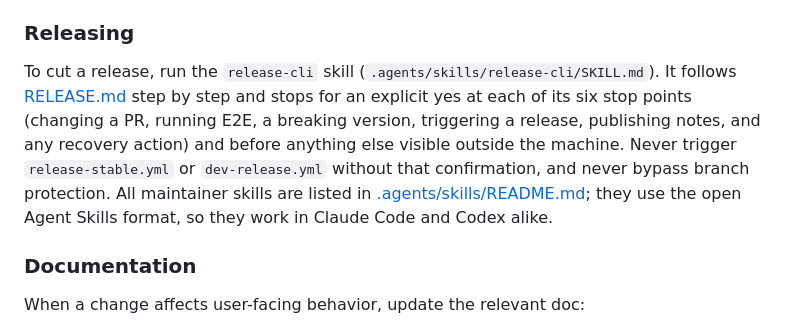
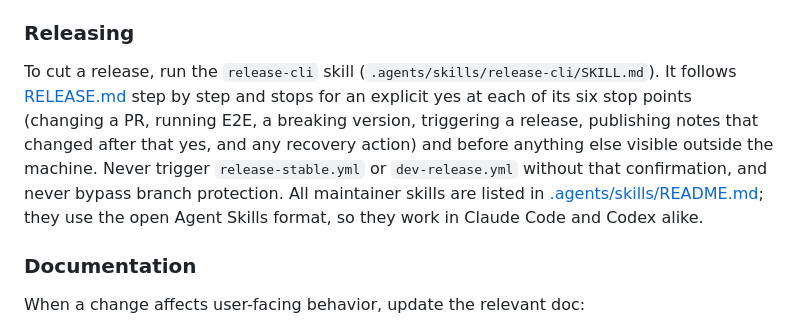
Before and after one commit to heygen-com/heygen-cli, a Markdown page: AGENTS.md, the part around the change. Drawn GitHub-style.

Commit message:
docs: one yes at the release trigger covers its notes (#435)
* docs: one yes at the release trigger covers its notes

Stop 4 already shows the changelog, so asking again before publishing the
same notes adds a round-trip without new information. Stop 5 now applies
only when the notes changed after stop 4.

Co-Authored-By: Claude Opus 5.5 <noreply@anthropic.com>

* docs: tie the trigger yes to a hash of the notes file

Co-Authored-By: Claude Opus 5.5 <noreply@anthropic.com>

* docs: re-hash the notes at publish and match the dispatching yes

Co-Authored-By: Claude Opus 5.5 <noreply@anthropic.com>

---------

Co-authored-by: Claude Opus 5.5 <noreply@anthropic.com>

```diff
--- a/AGENTS.md
+++ b/AGENTS.md
@@ -79,7 +79,7 @@ Data(v json.RawMessage, dataField string, columns []command.Column) error
 - **Pre-release E2E**: Run the `e2e-cli-test` skill before cutting a stable release. It exercises the built binary against the live API. Requires `HEYGEN_API_KEY` and spends a small number of credits. See `.agents/skills/e2e-cli-test/SKILL.md` for details.
 
 ### Releasing
-To cut a release, run the `release-cli` skill (`.agents/skills/release-cli/SKILL.md`). It follows [RELEASE.md](./RELEASE.md) step by step and stops for an explicit yes at each of its six stop points (changing a PR, running E2E, a breaking version, triggering a release, publishing notes, and any recovery action) and before anything else visible outside the machine. Never trigger `release-stable.yml` or `dev-release.yml` without that confirmation, and never bypass branch protection. All maintainer skills are listed in [.agents/skills/README.md](.agents/skills/README.md); they use the open Agent Skills format, so they work in Claude Code and Codex alike.
+To cut a release, run the `release-cli` skill (`.agents/skills/release-cli/SKILL.md`). It follows [RELEASE.md](./RELEASE.md) step by step and stops for an explicit yes at each of its six stop points (changing a PR, running E2E, a breaking version, triggering a release, publishing notes that changed after that yes, and any recovery action) and before anything else visible outside the machine. Never trigger `release-stable.yml` or `dev-release.yml` without that confirmation, and never bypass branch protection. All maintainer skills are listed in [.agents/skills/README.md](.agents/skills/README.md); they use the open Agent Skills format, so they work in Claude Code and Codex alike.
 
 ### Documentation
 When a change affects user-facing behavior, update the relevant doc:
```
Also changed, not shown: 1 other file.
